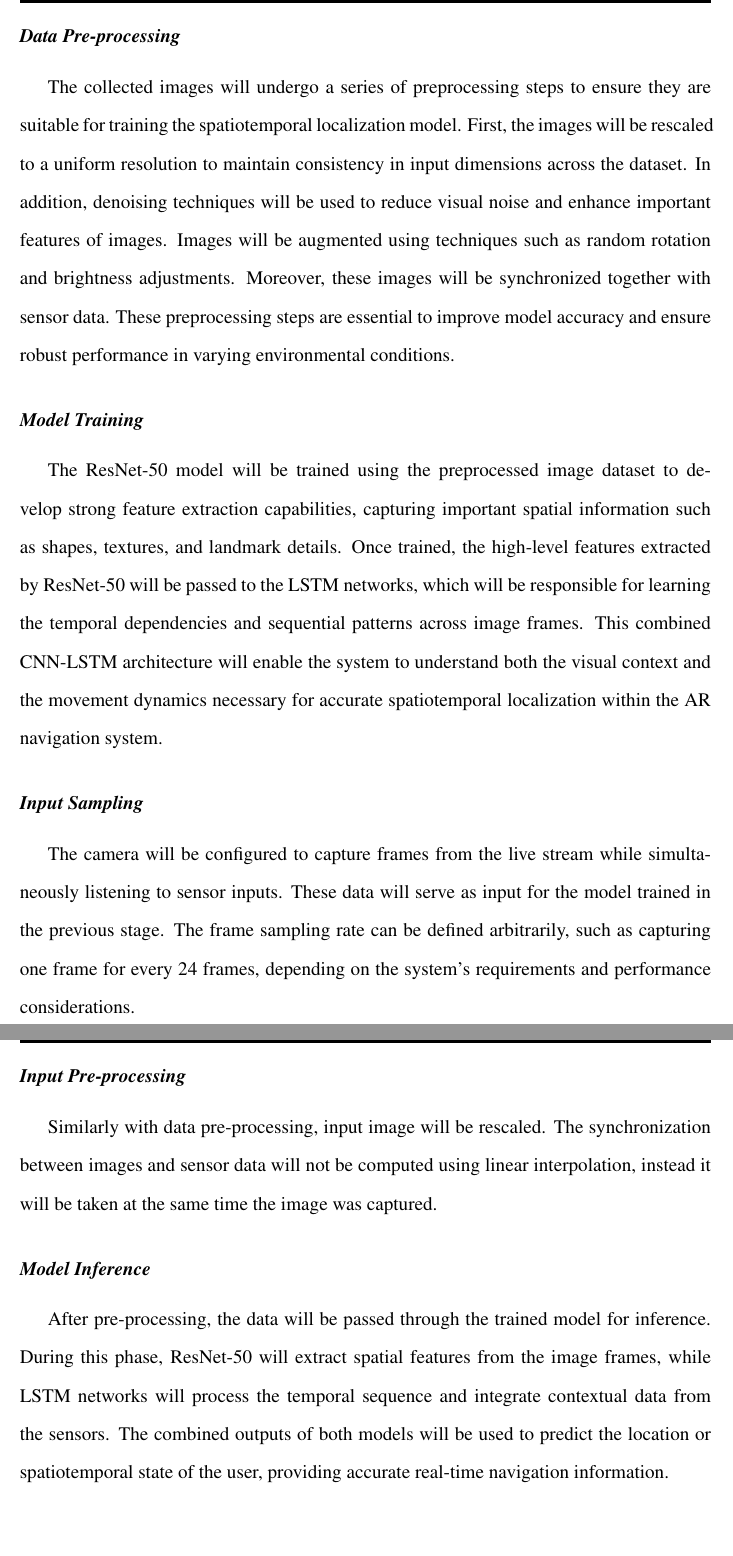
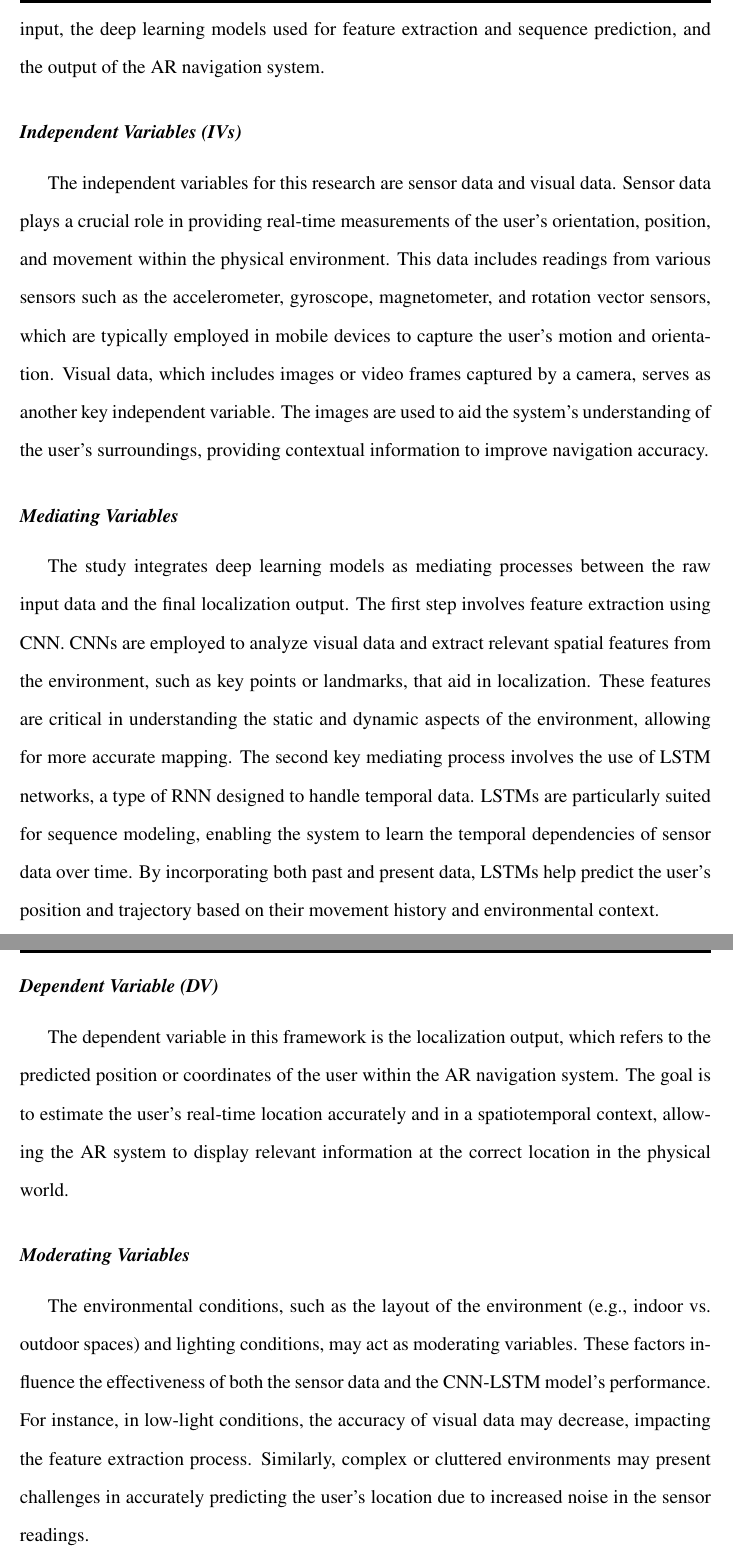
Before and after one commit to NebularEclipse/thesis-latex, a LaTeX thesis (thesis.tex, which reads chapters/chapter3.tex): two parts of pages 51 and 52 of 65 before the commit and two parts of pages 50 and 51 of 65 after it, joined at a grey line, cut at the place of the change, the shorter picture padded with empty space. Compiled offline with pdfLaTeX.

Commit message:
Updated chapter 3

```diff
--- a/chapters/chapter3.tex
+++ b/chapters/chapter3.tex
@@ -233,7 +240,25 @@ This metric will provide information on how frequently the model makes a predict
 
 \section{Conceptual Framework}
 
-This section will highlight the research process to develop the prototype of a spatiotemporal localization model. It will outline how to navigate the concepts and how they relate to each other. Shown in \ref{fig:thirdFig}, are the connections between concepts and how they affect the whole thing, showing that if one of them is missing, the whole thing will not work.
+The conceptual framework for this study is designed to guide the development of a spatiotemporal localization model for an \gls{ar} navigation system using \gls{cnn} and \gls{lstm} networks at \gls{cspc}. The framework explores the relationships between sensor data, visual input, the deep learning models used for feature extraction and sequence prediction, and the output of the \gls{ar} navigation system.
+
+\subsection{Independent Variables (IVs)}
+
+The independent variables for this research are sensor data and visual data. Sensor data plays a crucial role in providing real-time measurements of the user's orientation, position, and movement within the physical environment. This data includes readings from various sensors such as the accelerometer, gyroscope, magnetometer, and rotation vector sensors, which are typically employed in mobile devices to capture the user’s motion and orientation.
+Visual data, which includes images or video frames captured by a camera, serves as another key independent variable. The images are used to aid the system’s understanding of the user's surroundings, providing contextual information to improve navigation accuracy.
+
+\subsection{Mediating Variables}
+
+The study integrates deep learning models as mediating processes between the raw input data and the final localization output. The first step involves feature extraction using \gls{cnn}. \gls{cnn}s are employed to analyze visual data and extract relevant spatial features from the environment, such as key points or landmarks, that aid in localization. These features are critical in understanding the static and dynamic aspects of the environment, allowing for more accurate mapping.
+The second key mediating process involves the use of \gls{lstm} networks, a type of \gls{rnn} designed to handle temporal data. \gls{lstm}s are particularly suited for sequence modeling, enabling the system to learn the temporal dependencies of sensor data over time. By incorporating both past and present data, \gls{lstm}s help predict the user’s position and trajectory based on their movement history and environmental context.
+
+\subsection{Dependent Variable (DV)}
+
+The dependent variable in this framework is the localization output, which refers to the predicted position or coordinates of the user within the \gls{ar} navigation system. The goal is to estimate the user’s real-time location accurately and in a spatiotemporal context, allowing the \gls{ar} system to display relevant information at the correct location in the physical world.
+
+\subsection{Moderating Variables}
+
+The environmental conditions, such as the layout of the environment (e.g., indoor vs. outdoor spaces) and lighting conditions, may act as moderating variables. These factors influence the effectiveness of both the sensor data and the \gls{cnn}-\gls{lstm} model’s performance. For instance, in low-light conditions, the accuracy of visual data may decrease, impacting the feature extraction process. Similarly, complex or cluttered environments may present challenges in accurately predicting the user’s location due to increased noise in the sensor readings.
 
 \begin{figure}[H]
     \centering
@@ -257,19 +271,0 @@ By integrating both visual and sensor modalities, the collected dataset captures
-\subsection{Data Pre-processing}
-
-The collected images will undergo a series of pre\-processing steps to ensure they are suitable for training the spatiotemporal localization model. First, the images will be rescaled to a uniform resolution to maintain consistency in input dimensions across the dataset. In addition, denoising techniques will be used to reduce visual noise and enhance important features of images. Images will be augmented using techniques such as random rotation and brightness adjustments. Moreover, these images will be synchronized together with sensor data. These pre\-processing steps are essential to improve model accuracy and ensure robust performance in varying environmental conditions.
-
-\subsection{Model Training}
-
-The ResNet-50 model will be trained using the preprocessed image dataset to develop strong feature extraction capabilities, capturing important spatial information such as shapes, textures, and landmark details. Once trained, the high-level features extracted by ResNet-50 will be passed to the \gls{lstm} networks, which will be responsible for learning the temporal dependencies and sequential patterns across image frames. This combined \gls{cnn}-\gls{lstm} architecture will enable the system to understand both the visual context and the movement dynamics necessary for accurate spatiotemporal localization within the \gls{ar} navigation system.
-
-\subsection{Input Sampling}
-
-The camera will be configured to capture frames from the live stream while simultaneously listening to sensor inputs. These data will serve as input for the model trained in the previous stage. The frame sampling rate can be defined arbitrarily, such as capturing one frame for every 24 frames, depending on the system's requirements and performance considerations.
-
-\subsection{Input Pre-processing}
-
-Similarly with data pre-processing, input image will be rescaled. The synchronization between images and sensor data will not be computed using linear interpolation, instead it will be taken at the same time the image was captured.
-
-\subsection{Model Inference}
-
-After pre-processing, the data will be passed through the trained model for inference. During this phase, ResNet-50 will extract spatial features from the image frames, while \gls{lstm} networks will process the temporal sequence and integrate contextual data from the sensors. The combined outputs of both models will be used to predict the location or spatiotemporal state of the user, providing accurate real-time navigation information.
--- a/thesis.tex
+++ b/thesis.tex
@@ -7,7 +7,7 @@
 \authorTwo{Jane B. Cagorong}
 \authorThree{Aron V. Ibias}
 \degree{Bachelor of Science in Computer Science}
-\approvaldate{January 1, 2020}
+\approvaldate{January 1, 2026}
 \school{College of Computer Studies}
 \adviser{Kaela Marie N. Fortuno, MIT}
 \dean{Rosel O. Onesa, MIT}
```
Also changed, not shown: chapters/chapter1.tex (+1 -1 lines), figures/framework.png, figures/process.png (added), figures/sampleFig1.jpg (deleted), figures/sampleFig2.png (deleted), chapters/chapter3.tex (36 more changed lines), thesis.tex (2 more changed lines).
